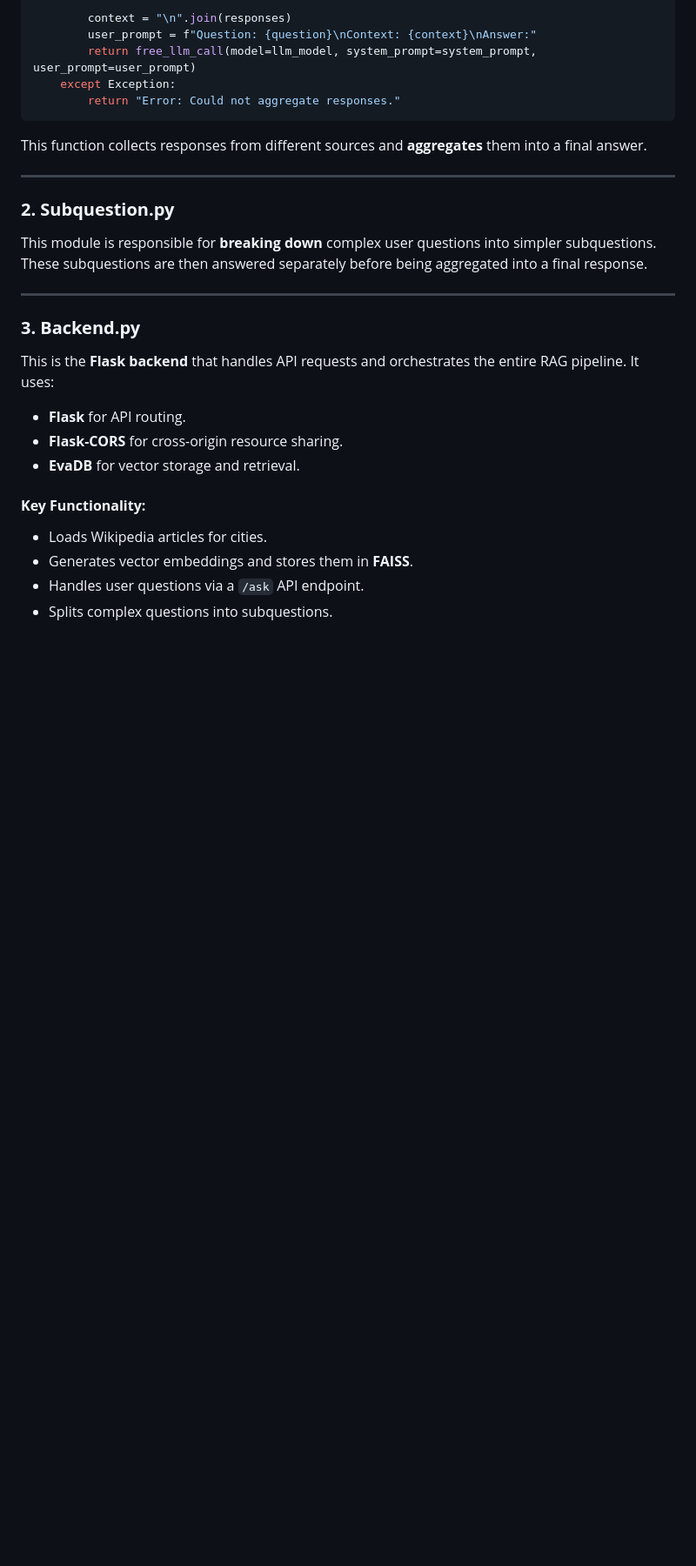
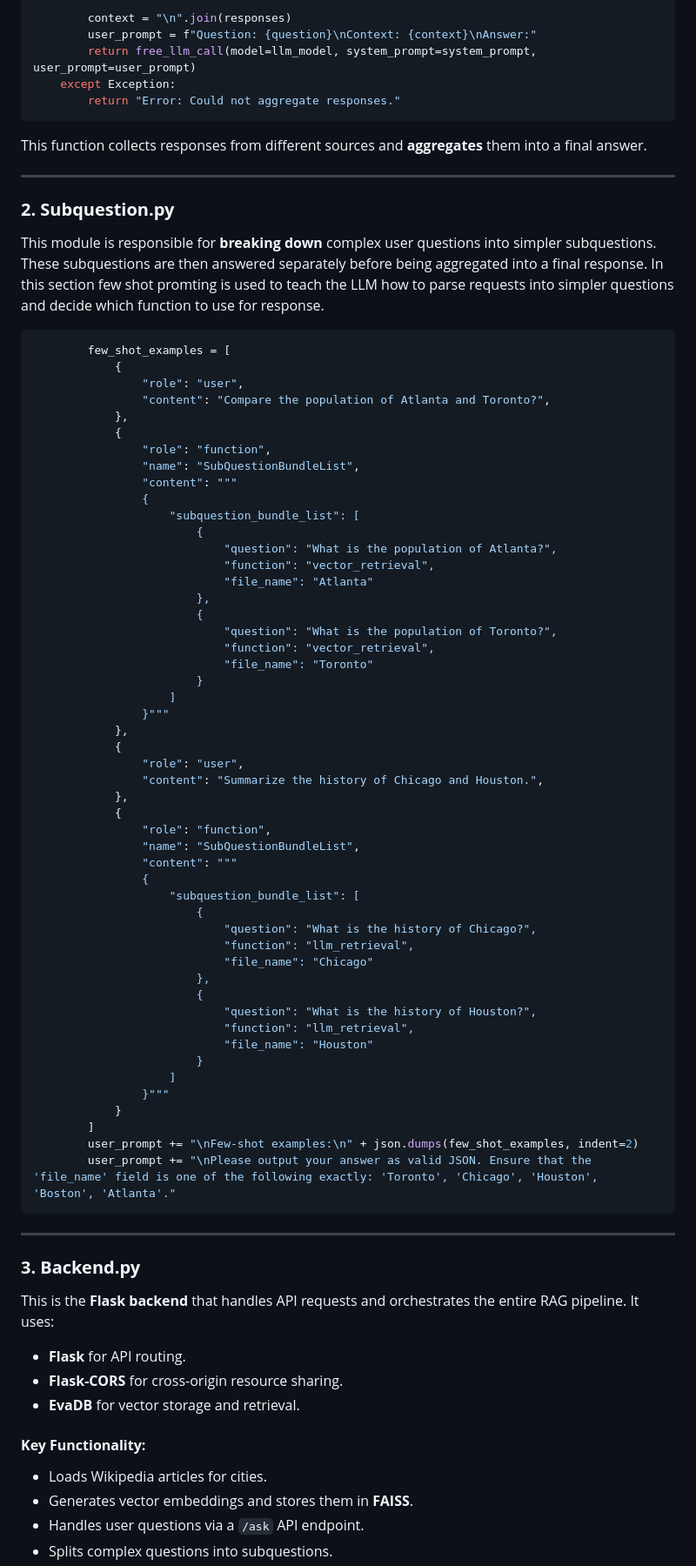
Before and after one commit to Shahbodshs/Question-answering-website-with-RAG-and-FAISS-evaDB, a Markdown page: README.md, the part around the change. Shown: that part at 87% size. Rendered like a GitHub page; blank space fills up the shorter version.

````diff
--- a/README.md
+++ b/README.md
@@ -61,6 +61,59 @@ This function collects responses from different sources and **aggregates** them
 
 ### **2. Subquestion.py**
 This module is responsible for **breaking down** complex user questions into simpler subquestions. These subquestions are then answered separately before being aggregated into a final response.
+In this section few shot promting is used to teach the LLM how to parse requests into simpler questions and decide which function to use for response.
+```json
+        few_shot_examples = [
+            {
+                "role": "user",
+                "content": "Compare the population of Atlanta and Toronto?",
+            },
+            {
+                "role": "function",
+                "name": "SubQuestionBundleList",
+                "content": """
+                {
+                    "subquestion_bundle_list": [
+                        {
+                            "question": "What is the population of Atlanta?",
+                            "function": "vector_retrieval",
+                            "file_name": "Atlanta"
+                        },
+                        {
+                            "question": "What is the population of Toronto?",
+                            "function": "vector_retrieval",
+                            "file_name": "Toronto"
+                        }
+                    ]
+                }"""
+            },
+            {
+                "role": "user",
+                "content": "Summarize the history of Chicago and Houston.",
+            },
+            {
+                "role": "function",
+                "name": "SubQuestionBundleList",
+                "content": """
+                {
+                    "subquestion_bundle_list": [
+                        {
+                            "question": "What is the history of Chicago?",
+                            "function": "llm_retrieval",
+                            "file_name": "Chicago"
+                        },
+                        {
+                            "question": "What is the history of Houston?",
+                            "function": "llm_retrieval",
+                            "file_name": "Houston"
+                        }
+                    ]
+                }"""
+            }
+        ]
+        user_prompt += "\nFew-shot examples:\n" + json.dumps(few_shot_examples, indent=2)
+        user_prompt += "\nPlease output your answer as valid JSON. Ensure that the 'file_name' field is one of the following exactly: 'Toronto', 'Chicago', 'Houston', 'Boston', 'Atlanta'."
+```
 
 ---
 
````
